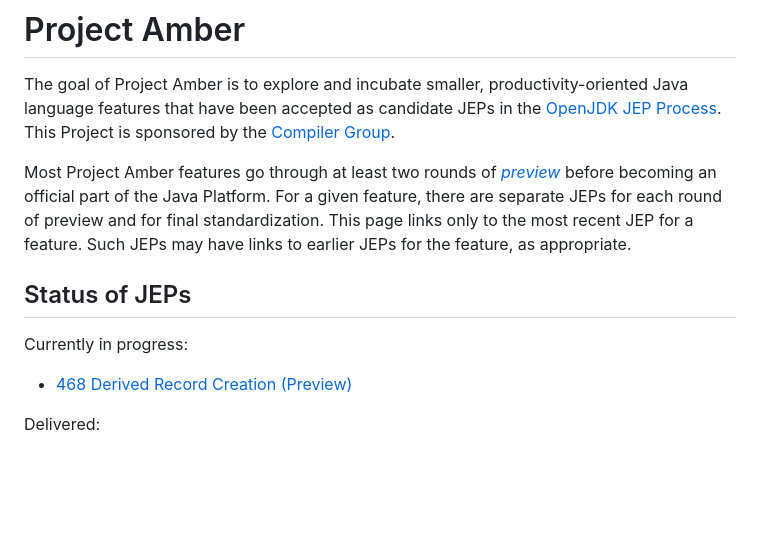
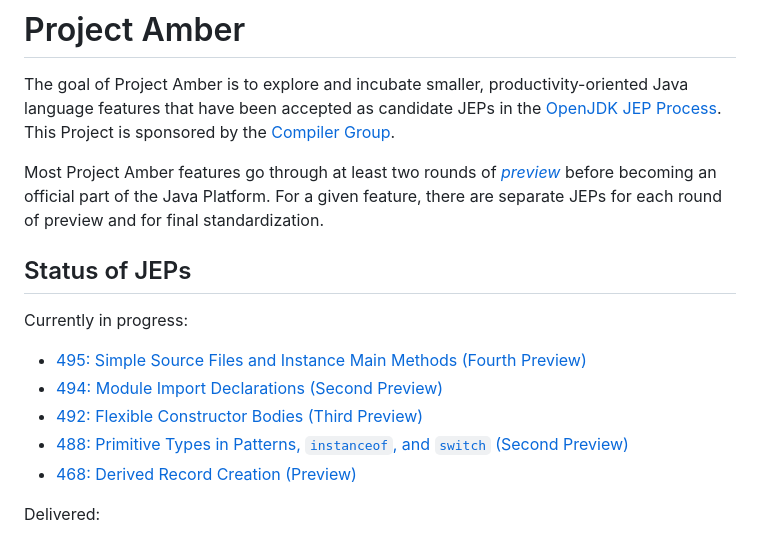
Before and after one commit to openjdk/amber-docs, a Markdown page: site/_index.md, the part around the change. Drawn GitHub-style; blank space fills up the shorter version.

Commit message:
Added the JDK24 JEPs

```diff
--- a/site/_index.md
+++ b/site/_index.md
@@ -10,15 +10,21 @@ the [Compiler Group](https://openjdk.org/groups/compiler).
 Most Project Amber features go through at least two rounds
 of [_preview_](https://openjdk.org/jeps/12) before becoming an
 official part of the Java Platform.  For a given feature, there are separate
-JEPs for each round of preview and for final standardization.  This
-page links only to the most recent JEP for a feature. Such JEPs may
+JEPs for each round of preview and for final standardization.
+<!--
+This page links only to the most recent JEP for a feature. Such JEPs may
 have links to earlier JEPs for the feature, as appropriate.
+-->
 
 ## Status of JEPs
 
 Currently in progress:
 
-  - [468	Derived Record Creation (Preview)](https://openjdk.org/jeps/468)
+-   [495: Simple Source Files and Instance Main Methods (Fourth Preview)](https://openjdk.org/jeps/495)
+-   [494: Module Import Declarations (Second Preview)](https://openjdk.org/jeps/494)
+-   [492: Flexible Constructor Bodies (Third Preview)](https://openjdk.org/jeps/492)
+-   [488: Primitive Types in Patterns, <code>instanceof</code>, and <code>switch</code> (Second Preview)](https://openjdk.org/jeps/488)
+-   [468: Derived Record Creation (Preview)](https://openjdk.org/jeps/468)
 
 <p>Delivered:</p>
 
```
